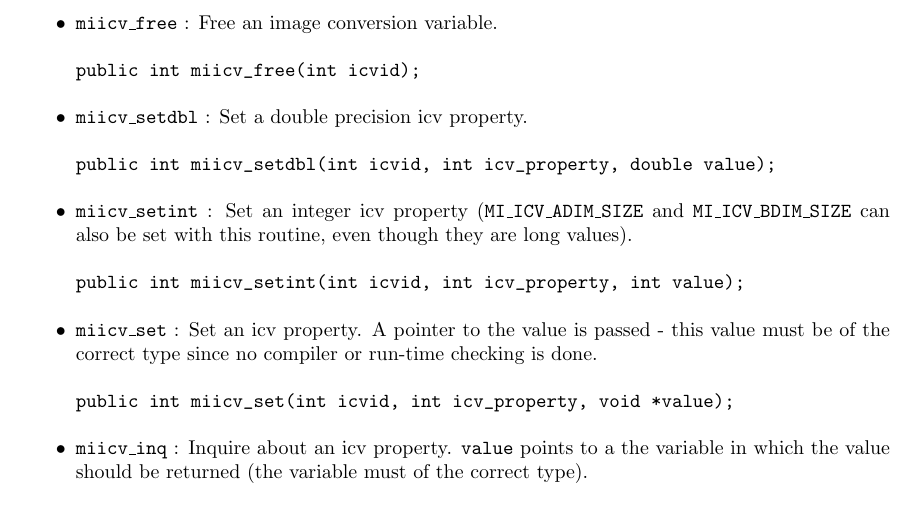
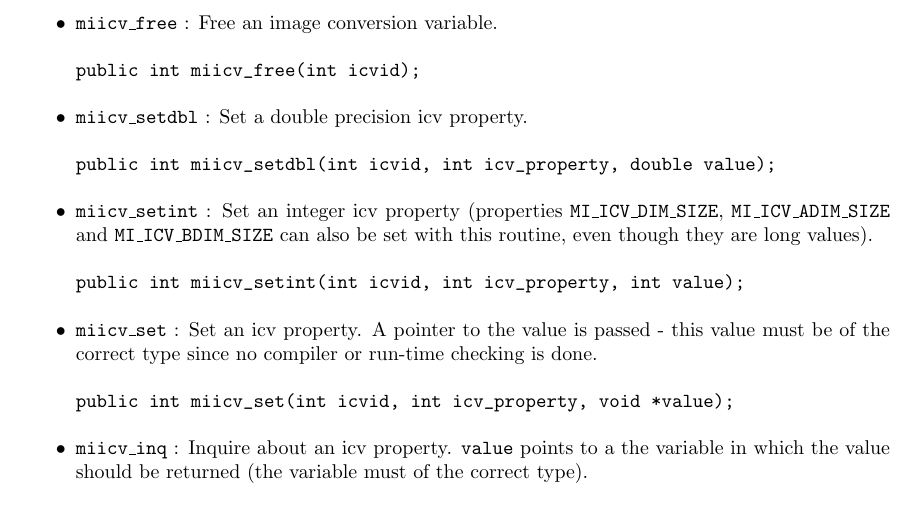
Before and after one commit to BIC-MNI/minc, a LaTeX document (doc/prog_ref.tex): part of page 12 of 15, cut so that both start at the same text. Compiled offline with pdfLaTeX.

Commit message:
Modified description of miicv_setint.

```diff
--- a/doc/prog_ref.tex
+++ b/doc/prog_ref.tex
@@ -784,7 +784,8 @@ public int miicv_setdbl(int icvid, int icv_property, double value);
 \end{verbatim}
 
 \item \code{miicv\_setint} : Set an integer icv property
-(\code{MI\_ICV\_ADIM\_SIZE} and \code{MI\_ICV\_BDIM\_SIZE} can also be
+(properties \code{MI\_ICV\_DIM\_SIZE}, \code{MI\_ICV\_ADIM\_SIZE}
+and \code{MI\_ICV\_BDIM\_SIZE} can also be
 set with this routine, even though they are long values).
 \begin{verbatim}
 public int miicv_setint(int icvid, int icv_property, int value);
```
